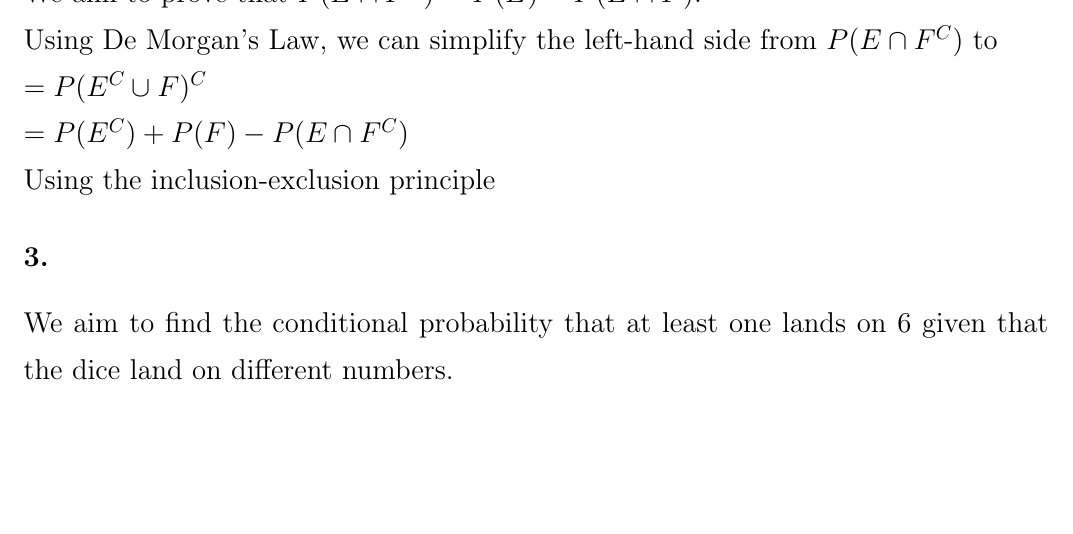
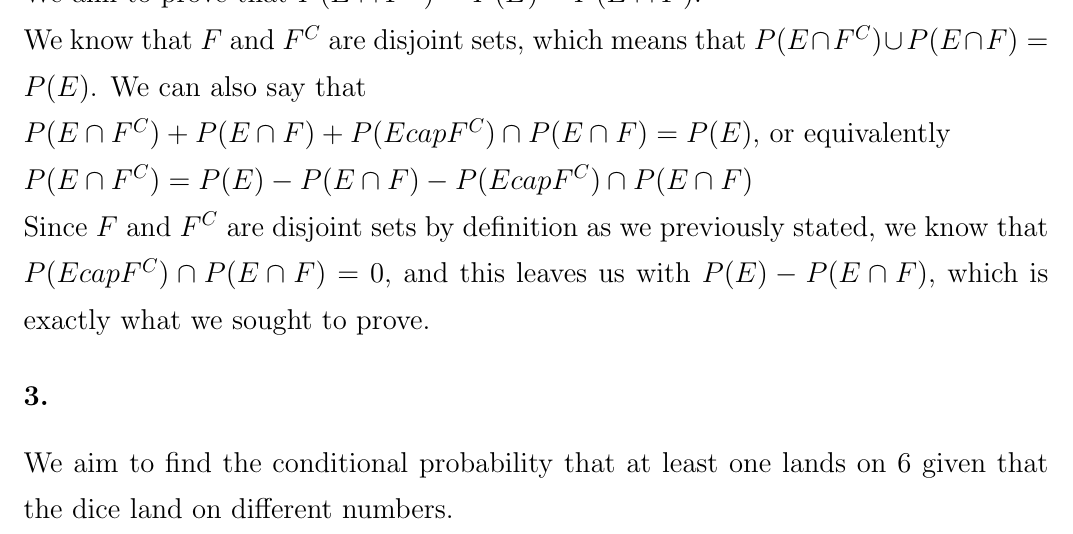
Before and after one commit to michaelghuang19/cfrm410, a LaTeX problem sheet (hw2/cfrm410hw2.tex): part of page 2 of 7, cut at the place of the change, the shorter picture padded with empty space. Compiled offline with pdfLaTeX.

Commit message:
final draft

```diff
--- a/hw2/cfrm410hw2.tex
+++ b/hw2/cfrm410hw2.tex
@@ -36,9 +36,12 @@ Therefore, the probability that the student is wearing a ring or a necklace will
 {\Large
 
 We aim to prove that $P(E \cap F^C) = P(E) - P(E \cap F)$. \\
-Using De Morgan's Law, we can simplify the left-hand side from $P(E \cap F^C)$ to \\
-$= P(E^C \cup F)^C$ \\
-$= P(E^C) + P(F) - P(E \cap F^C)$ \\ Using the inclusion-exclusion principle
+We know that $F$ and $F^C$ are disjoint sets, which means that $P(E \cap F^C) \cup P(E \cap F) = P(E)$. We can also say that \\ $P(E \cap F^C) + P(E \cap F) + P(E cap F^C) \cap P(E \cap F) = P(E)$, or equivalently \\
+$P(E \cap F^C) = P(E) - P(E \cap F) - P(E cap F^C) \cap P(E \cap F)$
+\\ Since $F$ and $F^C$ are disjoint sets by definition as we previously stated, we know that $ P(E cap F^C) \cap P(E \cap F) = 0$, and this leaves us with $P(E) - P(E \cap F)$, which is exactly what we sought to prove.
+% Using De Morgan's Law, we can simplify the left-hand side from $P(E \cap F^C)$ to \\
+% $= P(E^C \cup F)^C$ \\
+% $= P(E^C) + P(F) - P(E \cap F^C)$ \\ Using the inclusion-exclusion principle
 
 }
 
```
